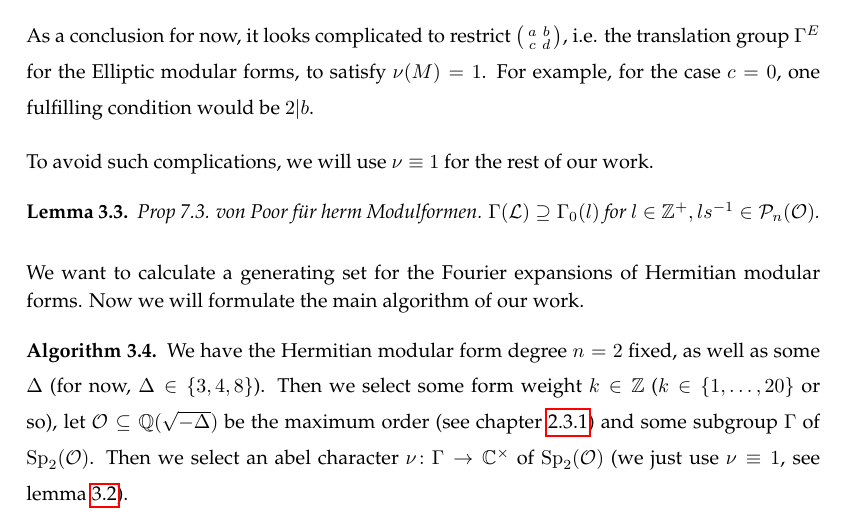
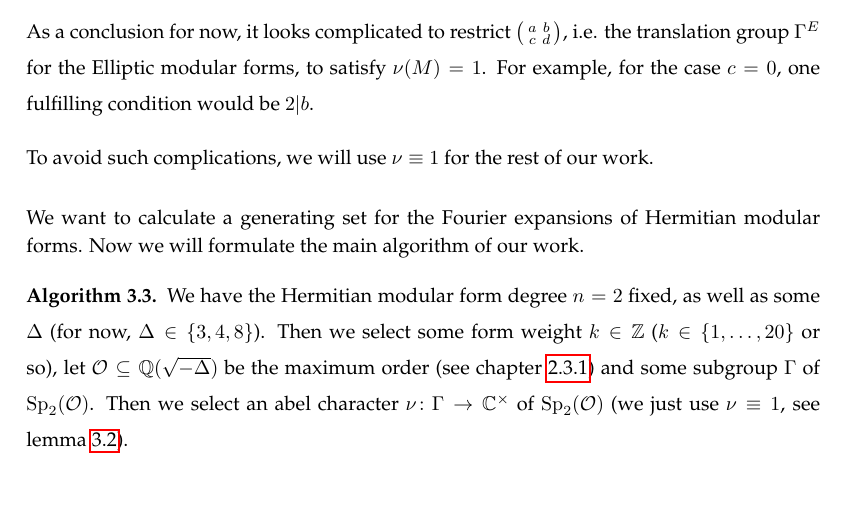
Before and after one commit to albertz/diplom-thesis-math, a LaTeX document (index.tex, which reads theory.tex): part of page 13 of 18, cut so that both start at the same text, the shorter picture padded with empty space. Compiled offline with pdfLaTeX.

Commit message:
dont need anymore

```diff
--- a/theory.tex
+++ b/theory.tex
@@ -119,17 +119,6 @@ As a conclusion for now, it looks complicated to restrict $\SmallMatrix{a}{b}{c}
 To avoid such complications, we will use $\nu \equiv 1$ for the rest of our work.\endproof
 \end{remark}
 
-% TODO: wofür brauchen wir das?
-% von Notizen im Block
-% Prop 7.3 von Poor für herm Modulformen
-\begin{lemma}
-Prop 7.3. von Poor für herm Modulformen.
-$\Gamma(\mathcal{L}) \supseteq \Gamma_0(l)$ for $l \in \Z^+, ls^{-1} \in \mathcal{P}_n(\curlO)$.
-% \Gamma ist kein Gitter, sondern eine diskrete Untergruppe
-% Beweisskizze in Unterlagen
-% L symmetrische, ganze Matrix => \Gamma(L) \subseteq \SL{2}(\ZZ)
-% \curlL ist ein polarisiertes Gitter, welches wir zur Vereinfachung als gewöhliche symmetrische, ganz Matrix ansehen
-\end{lemma}
 
 
 We want to calculate a generating set for the Fourier expansions of Hermitian modular forms. Now we will formulate the main algorithm of our work.
```
